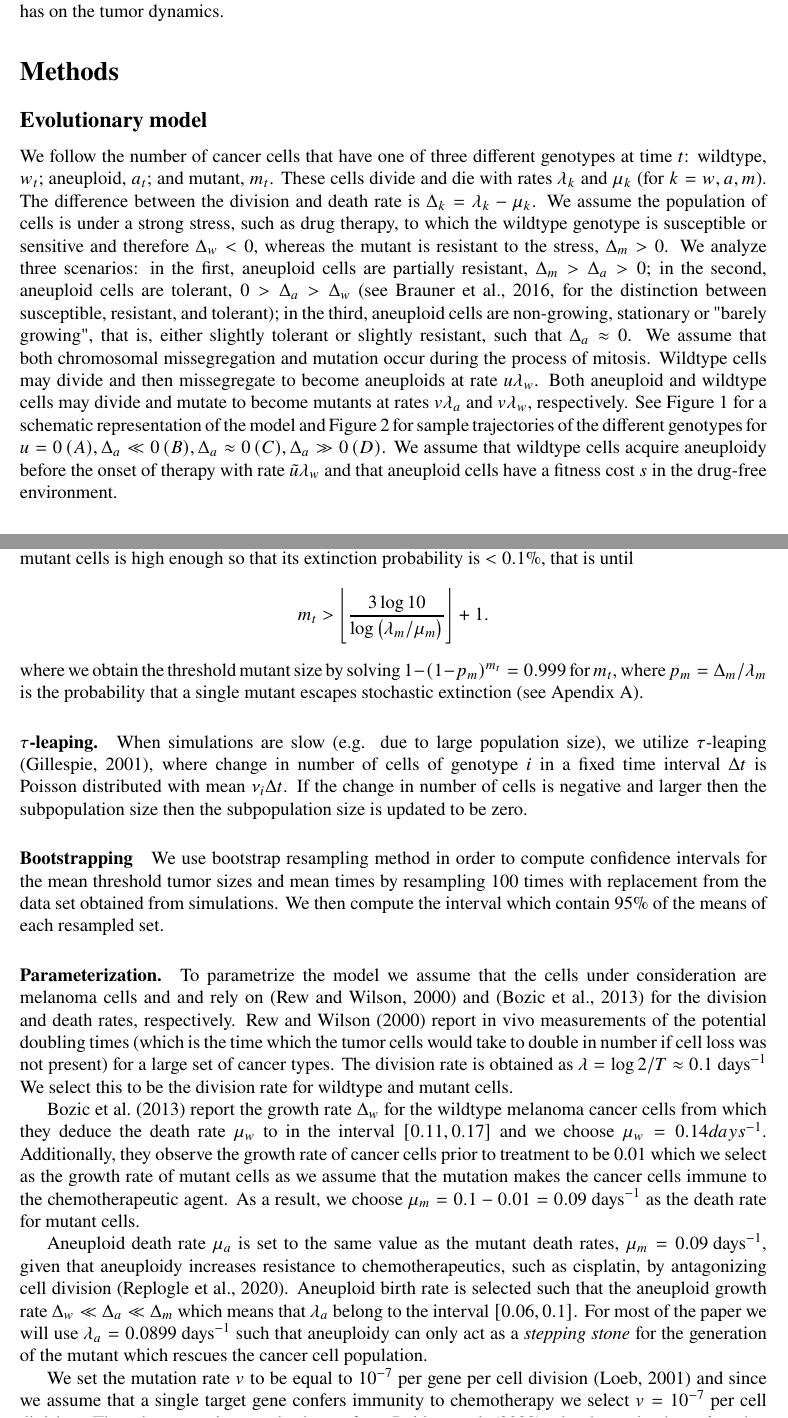
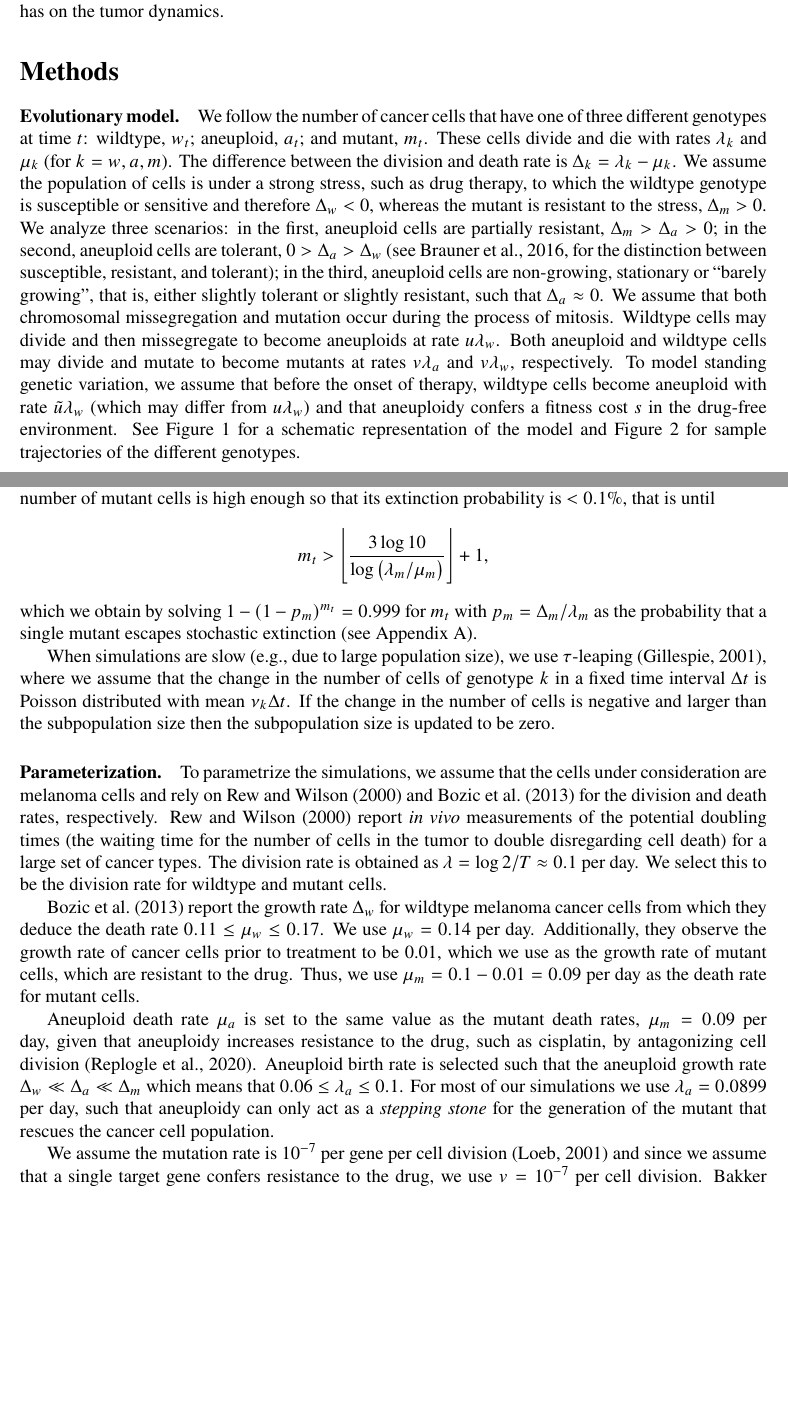
Before and after one commit to yoavram-lab/EvolutionaryRescue, a LaTeX paper (EvolutionaryRescue1.tex): two parts of pages 3 and 4 of 40, joined at a grey line, cut so that both start at the same text, the shorter picture padded with empty space. Compiled offline with pdfLaTeX.

Commit message:
edit methods

```diff
--- a/EvolutionaryRescue1.tex
+++ b/EvolutionaryRescue1.tex
@@ -194,13 +194,16 @@ Here we build on previous work on evolutionary rescue after a sudden environment
 
 %%%%%%%%%%%%%%%%%%%%%%%%%%%%%%%%%%%%%%%%%%
 \section*{Methods}
-\subsection*{Evolutionary model}
 
+\paragraph{Evolutionary model.}
 We follow the number of cancer cells that have one of three different genotypes at time $t$: wildtype, $w_t$; aneuploid, $a_t$; and mutant, $m_t$.
 These cells divide and die with rates $\lambda_k$ and $\mu_k$ (for $k=w, a, m$).
 The difference between the division and death rate is $\Delta_k = \lambda_k-\mu_k$.
 We assume the population of cells is under a strong stress, such as drug therapy, to which the wildtype genotype is susceptible or sensitive and therefore $\Delta_w<0$, whereas the mutant is resistant to the stress, $\Delta_m>0$.
-We analyze three scenarios: in the first, aneuploid cells are partially resistant, $\Delta_m>\Delta_a>0$; in the second, aneuploid cells are tolerant, $0>\Delta_a>\Delta_w$ \citep[see][for the distinction between susceptible, resistant, and tolerant]{brauner2016distinguishing}; in the third, aneuploid cells are non-growing, stationary or "barely growing", that is, either slightly tolerant or slightly resistant, such that $\Delta_a \approx 0$. We assume that both chromosomal missegregation and mutation occur during the process of mitosis. Wildtype cells may divide and then missegregate to become aneuploids at rate $u\lambda_w$. Both aneuploid and wildtype cells may divide and mutate to become mutants at rates $v\lambda_{a}$ and $v\lambda_{w}$, respectively.
-See \Cref{figureAneuploidy} for a schematic representation of the model and \Cref{sampleTrajectories} for sample trajectories of the different genotypes for $u=0 \, (A), \Delta_a\ll0\, (B),\Delta_a\approx0\, (C),\Delta_a\gg0\, (D)$. We assume that wildtype cells acquire aneuploidy before the onset of therapy with rate $\tilde{u}\lambda_w$ and that aneuploid cells have a fitness cost $s$ in the drug-free environment.
+We analyze three scenarios: in the first, aneuploid cells are partially resistant, $\Delta_m>\Delta_a>0$; in the second, aneuploid cells are tolerant, $0>\Delta_a>\Delta_w$ \citep[see][for the distinction between susceptible, resistant, and tolerant]{brauner2016distinguishing}; in the third, aneuploid cells are non-growing, stationary or ``barely growing'', that is, either slightly tolerant or slightly resistant, such that $\Delta_a \approx 0$.
+We assume that both chromosomal missegregation and mutation occur during the process of mitosis.
+Wildtype cells may divide and then missegregate to become aneuploids at rate $u\lambda_w$. Both aneuploid and wildtype cells may divide and mutate to become mutants at rates $v\lambda_{a}$ and $v\lambda_{w}$, respectively.
+To model standing genetic variation, we assume that before the onset of therapy, wildtype cells become aneuploid with rate $\tilde{u}\lambda_w$ (which may differ from $u \lambda_w$) and that aneuploidy confers a fitness cost $s$ in the drug-free environment. % TODO unclear how s affects \lambda_w
+See \Cref{figureAneuploidy} for a schematic representation of the model and \Cref{sampleTrajectories} for sample trajectories of the different genotypes.
+
 %%%%%%%%%%%%%%%%%%%%%%%%%%%%%%%%%%%%%%%%
-\subsection*{Stochastic simulations}
@@ -230,27 +235,26 @@ Then, we randomly determine which event occurred, where the probability for even
 Finally, we update the number of cells of each type according to the event that occurred and update the time from $t$ to $t+\Delta t$.
 We repeat these iterations until either the population becomes extinct (the number of cells of all types is zero) or the number of mutant cells is high enough so that its extinction probability is $<0.1\%$, that is until
 \begin{equation*}
-m_t > \left\lfloor\frac{3\log10}{\log\left(\lambda_m / \mu_m\right)}\right\rfloor + 1.
+m_t > \left\lfloor\frac{3\log{10}}{\log{\left(\lambda_m / \mu_m\right)}}\right\rfloor + 1 ,
 \end{equation*}
-where we obtain the threshold mutant size by solving $1-(1-p_m)^{m_t}=0.999$ for $m_t$, where $p_m=\Delta_m/\lambda_m$ is the probability that a single mutant escapes stochastic extinction  (see Apendix A).
-%%%%%%%%%%%%%%%%%%%%%%%%%%%%%%%%%%%%%%%%
+which we obtain by solving $1-(1-p_m)^{m_t}=0.999$ for $m_t$ with $p_m=\Delta_m/\lambda_m$ as the probability that a single mutant escapes stochastic extinction  (see Appendix A).
 
-\paragraph{$\tau$-leaping.}
-When simulations are slow (e.g. due to large population size), we utilize $\tau$-leaping \citep{gillespie2001approximate}, where change in number of cells of genotype $i$ in a fixed time interval $\Delta t$ is Poisson distributed with mean $\nu_i\Delta t$.
-If the change in number of cells is negative and larger then the subpopulation size then the subpopulation size is updated to be zero.
+When simulations are slow (e.g., due to large population size), we use $\tau$-leaping \citep{gillespie2001approximate}, where we assume that the change in the number of cells of genotype $k$ in a fixed time interval $\Delta t$ is Poisson distributed with mean $\nu_k \Delta t$. If the change in the number of cells is negative and larger than the subpopulation size then the subpopulation size is updated to be zero.
 
 %%%%%%%%%%%%%%%%%%%%%%%%%%%%%%%%%%%%%%%%
-
-\paragraph{Bootstrapping}
-We  use bootstrap resampling method in order to compute  confidence intervals for the mean threshold tumor sizes and mean times by resampling 100 times with replacement from the data set obtained from simulations. We then compute the interval which contain $95\%$ of the means of each resampled set.
+% YR:  I commented this out because it is entirely standard
+%\paragraph{Bootstrapping}
+%We  use bootstrap resampling method in order to compute  confidence intervals for the mean threshold tumor sizes and mean times by resampling 100 times with replacement from the data set obtained from simulations. We then compute the interval which contain $95\%$ of the means of each resampled set.
 
 %%%%%%%%%%%%%%%%%%%%%%%%%%%%%%%%%%%%%%%%
 
 \paragraph{Parameterization.}
-To parametrize the model we assume that the cells under consideration are melanoma cells and and rely on \citep{rew2000cell} and \citep{bozic2013evolutionary} for the division and death rates, respectively. \citet{rew2000cell} report in vivo measurements of the potential doubling times (which is the time which the tumor cells would take to double in number if cell loss was not present) for a large set of cancer types.  The division rate is obtained as $\lambda=\log2/T\approx0.1\text{ days}^{-1}$ We select this to be the division rate for wildtype and mutant cells. %We select the mutant death rate $\mu_m=0.09\text{ days}^{-1}$ such that $\Delta_m>0$.
+To parametrize the simulations, we assume that the cells under consideration are melanoma cells and rely on \citet{rew2000cell} and \citet{bozic2013evolutionary} for the division and death rates, respectively.
+\citet{rew2000cell} report \emph{in vivo} measurements of the potential doubling times (the waiting time for the number of cells in the tumor to double disregarding cell death) for a large set of cancer types. The division rate is obtained as $\lambda=\log{2} / T \approx 0.1$ per day. We select this to be the division rate for wildtype and mutant cells. %We select the mutant death rate $\mu_m=0.09\text{ days}^{-1}$ such that $\Delta_m>0$.
 
-\citet{bozic2013evolutionary} report the growth rate $\Delta_w$ for the wildtype melanoma cancer cells from which they deduce the death rate $\mu_w$ to in the interval $\left[0.11,0.17\right]$ and we choose $\mu_w=0.14days^{-1}$. Additionally, they observe the growth rate of cancer cells prior to treatment to be 0.01 which we select as the growth rate of mutant cells as we assume that the mutation makes the cancer cells immune to the chemotherapeutic agent. As a result, we choose $\mu_m=0.1-0.01=0.09\text{ days}^{-1}$ as the death rate for mutant cells.
+\citet{bozic2013evolutionary} report the growth rate $\Delta_w$ for wildtype melanoma cancer cells from which they deduce the death rate $0.11 \le \mu_w \le 0.17$. We use  $\mu_w=0.14$ per day. Additionally, they observe the growth rate of cancer cells prior to treatment to be 0.01, which we use as the growth rate of mutant cells, which are resistant to the drug. Thus, we use $\mu_m=0.1-0.01=0.09$ per day as the death rate for mutant cells.
 
- Aneuploid death rate $\mu_a$ is set to the same value as the mutant death rates, $\mu_m=0.09\text{ days}^{-1}$, given that aneuploidy increases resistance to chemotherapeutics, such as cisplatin, by antagonizing cell division \citep{replogle2020aneuploidy}. Aneuploid birth rate is selected such that the aneuploid growth rate $\Delta_w\ll\Delta_a\ll\Delta_m$ which means that $\lambda_a$ belong to the interval $\left[0.06,0.1\right]$. For most of the paper we will use $\lambda_a=0.0899\text{ days}^{-1}$ such that aneuploidy can only act as a \emph{stepping stone} for the generation of the mutant which rescues the cancer cell population.
+ Aneuploid death rate $\mu_a$ is set to the same value as the mutant death rates, $\mu_m=0.09$ per day, given that aneuploidy increases resistance to the drug, such as cisplatin, by antagonizing cell division \citep{replogle2020aneuploidy}. Aneuploid birth rate is selected such that the aneuploid growth rate $\Delta_w\ll\Delta_a\ll\Delta_m$ which means that $0.06 \le \lambda_a \le 0.1$. For most of our simulations we use $\lambda_a=0.0899$ per day, such that aneuploidy can only act as a \emph{stepping stone} for the generation of the mutant that rescues the cancer cell population.
 
-We set the mutation rate $v$ to be equal to $10^{-7}$ per gene per cell division \citep{loeb2001mutator} and since we assume that a single target gene confers immunity to chemotherapy we select $v=10^{-7}$ per cell division. The missegregation rate is chosen from \citet{bakker2023predicting} who determined \textit{in silico} that it must be in the interval $10^{-3}-10^{-2}$ per chromosome per cell division. Given that only about one to two chromosome additions are ``beneficial'' for cancer resistance (see details next paragraph) we choose $u=10^{-2}$ per cell division. For the missegregation rate in the drug free environment $\tilde{u}$ we choose the lower-end value of $u$ (i.e.  $\tilde{u}=10^{-3}$ per cell division) as the chemotherapeutic drugs we want to model increase the rate of aneuploidy~\citep{wang2019molecular,mason2017functional}.
+We assume the mutation rate is $10^{-7}$ per gene per cell division \citep{loeb2001mutator} and since we assume that a single target gene confers resistance to the drug, we use $v=10^{-7}$ per cell division.
+\citet{bakker2023predicting} determined that the missegregation rate must be between $10^{-3}-10^{-2}$ per chromosome per cell division. Given that a duplication is is beneficial for cancer resistance only in one or two chromosomes (see details next paragraph) we use $u=10^{-2}$ per cell division.
```
Also changed, not shown: EvolutionaryRescue1.pdf, EvolutionaryRescue1.tex (34 more changed lines).
